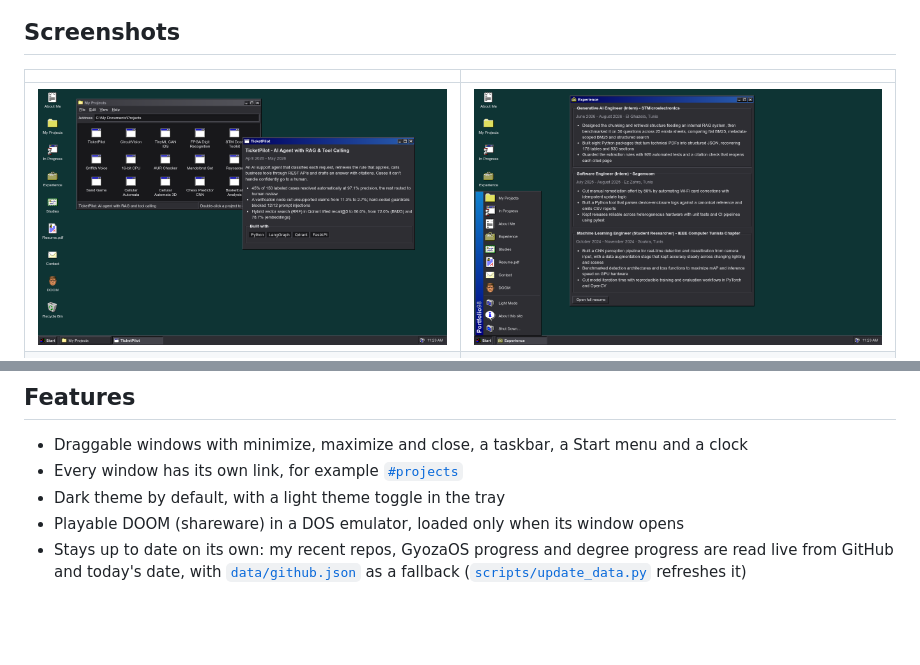
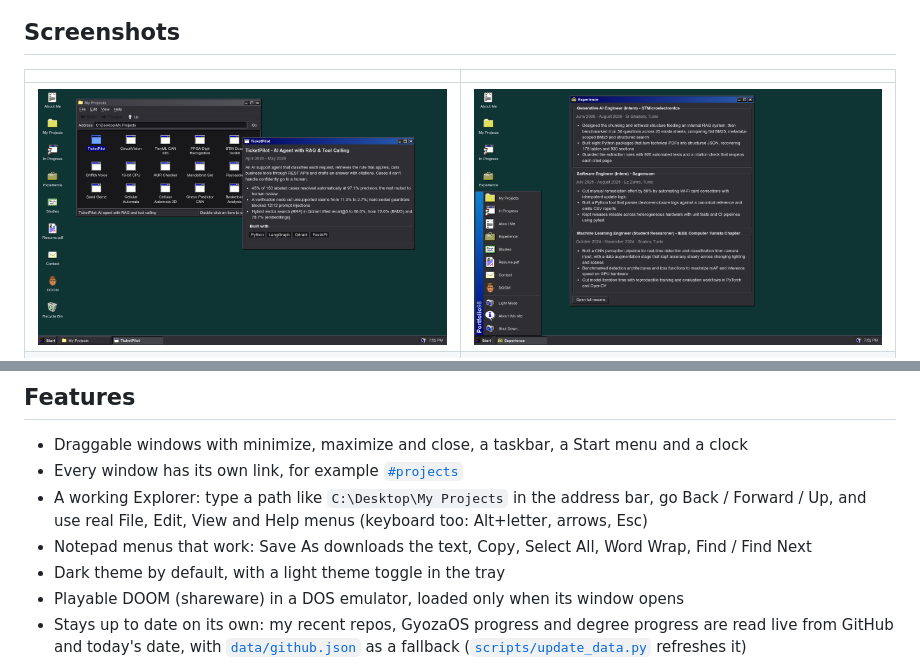
Before and after one commit to Si7li/Portfolio_Win98, a Markdown page: README.md, 2 parts joined by grey strips. Rendered like a GitHub page; pictures changed too: screenshots/02-projects.png, screenshots/03-start-menu.png; blank space fills up the shorter version.

Commit message:
Working explorer: address bar, navigation, real menus

```diff
--- a/README.md
+++ b/README.md
@@ -21,6 +21,8 @@ On phones, windows open full screen one at a time:
 
 - Draggable windows with minimize, maximize and close, a taskbar, a Start menu and a clock
 - Every window has its own link, for example [`#projects`](https://si7li.github.io/Portfolio_Win98/#projects)
+- A working Explorer: type a path like `C:\Desktop\My Projects` in the address bar, go Back / Forward / Up, and use real File, Edit, View and Help menus (keyboard too: Alt+letter, arrows, Esc)
+- Notepad menus that work: Save As downloads the text, Copy, Select All, Word Wrap, Find / Find Next
 - Dark theme by default, with a light theme toggle in the tray
 - Playable DOOM (shareware) in a DOS emulator, loaded only when its window opens
 - Stays up to date on its own: my recent repos, GyozaOS progress and degree progress are read live from GitHub and today's date, with [`data/github.json`](data/github.json) as a fallback ([`scripts/update_data.py`](scripts/update_data.py) refreshes it)
```
Also changed, not shown: screenshots/01-desktop-welcome.png, screenshots/04-light-theme.png, screenshots/05-doom.png, screenshots/06-mobile.png, 3 other files.
